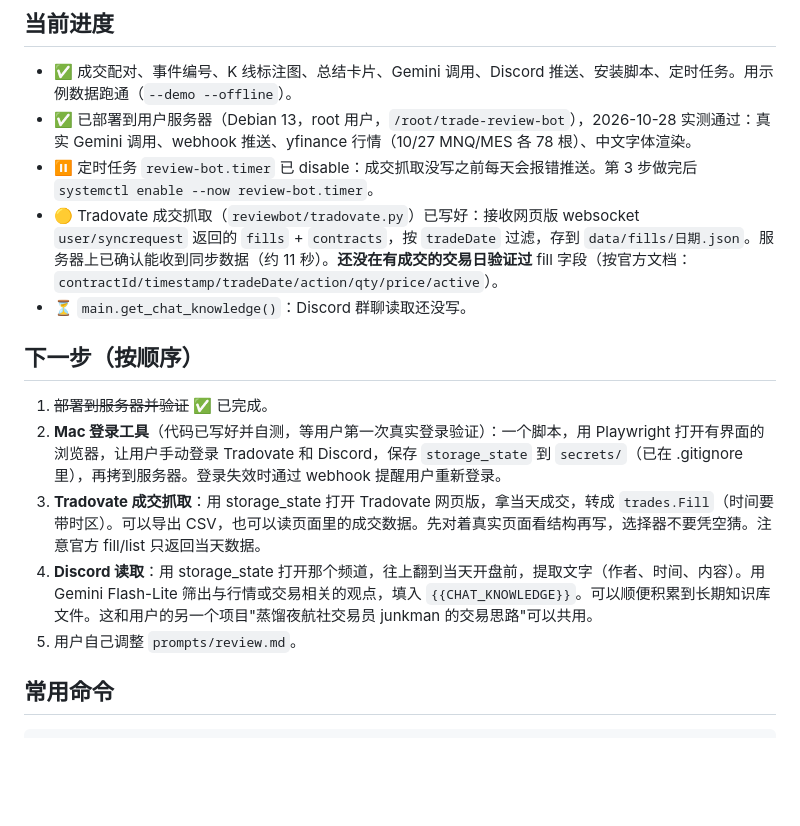
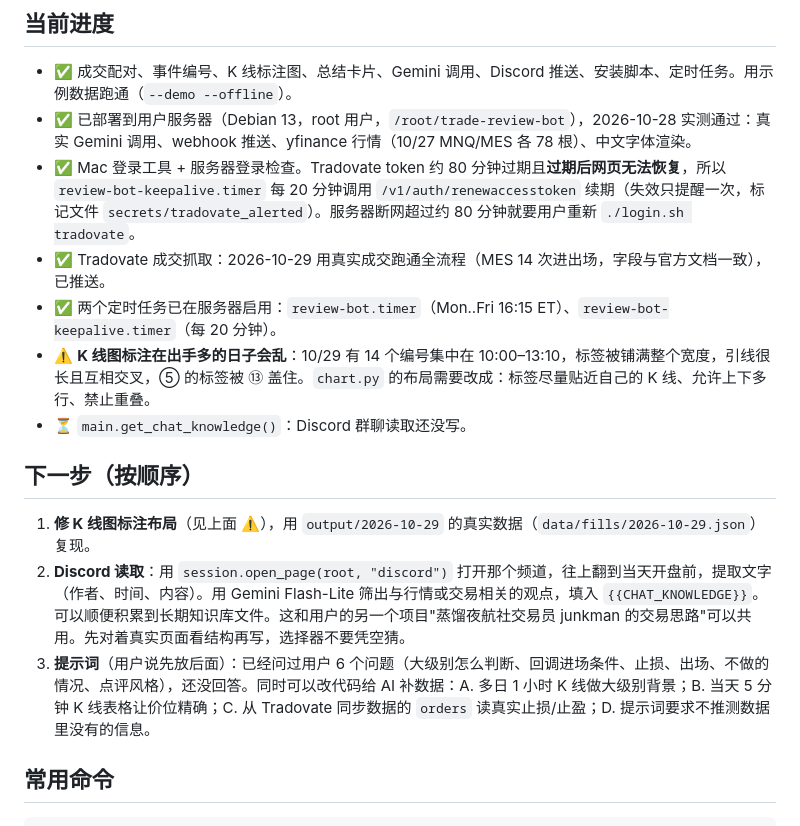
Before and after one commit to cyc090120-max/trade-review-bot, a Markdown page: CLAUDE.md, the part around the change. Rendered like a GitHub page; blank space fills up the shorter version.

Commit message:
CLAUDE.md: fills verified on a real day, timers on, chart layout issue next
Co-Authored-By: Claude Opus 5.5 <noreply@anthropic.com>

````diff
--- a/CLAUDE.md
+++ b/CLAUDE.md
@@ -53,16 +53,16 @@
 ## 当前进度
 - ✅ 成交配对、事件编号、K 线标注图、总结卡片、Gemini 调用、Discord 推送、安装脚本、定时任务。用示例数据跑通（`--demo --offline`）。
 - ✅ 已部署到用户服务器（Debian 13，root 用户，`/root/trade-review-bot`），2026-10-28 实测通过：真实 Gemini 调用、webhook 推送、yfinance 行情（10/27 MNQ/MES 各 78 根）、中文字体渲染。
-- ⏸ 定时任务 `review-bot.timer` 已 disable：成交抓取没写之前每天会报错推送。第 3 步做完后 `systemctl enable --now review-bot.timer`。
-- 🟡 Tradovate 成交抓取（`reviewbot/tradovate.py`）已写好：接收网页版 websocket `user/syncrequest` 返回的 `fills` + `contracts`，按 `tradeDate` 过滤，存到 `data/fills/日期.json`。服务器上已确认能收到同步数据（约 11 秒）。**还没在有成交的交易日验证过** fill 字段（按官方文档：`contractId/timestamp/tradeDate/action/qty/price/active`）。
+- ✅ Mac 登录工具 + 服务器登录检查。Tradovate token 约 80 分钟过期且**过期后网页无法恢复**，所以 `review-bot-keepalive.timer` 每 20 分钟调用 `/v1/auth/renewaccesstoken` 续期（失效只提醒一次，标记文件 `secrets/tradovate_alerted`）。服务器断网超过约 80 分钟就要用户重新 `./login.sh tradovate`。
+- ✅ Tradovate 成交抓取：2026-10-29 用真实成交跑通全流程（MES 14 次进出场，字段与官方文档一致），已推送。
+- ✅ 两个定时任务已在服务器启用：`review-bot.timer`（Mon..Fri 16:15 ET）、`review-bot-keepalive.timer`（每 20 分钟）。
+- ⚠️ **K 线图标注在出手多的日子会乱**：10/29 有 14 个编号集中在 10:00–13:10，标签被铺满整个宽度，引线很长且互相交叉，⑤ 的标签被 ⑬ 盖住。`chart.py` 的布局需要改成：标签尽量贴近自己的 K 线、允许上下多行、禁止重叠。
 - ⏳ `main.get_chat_knowledge()`：Discord 群聊读取还没写。
 
 ## 下一步（按顺序）
-1. ~~部署到服务器并验证~~ ✅ 已完成。
-2. **Mac 登录工具**（代码已写好并自测，等用户第一次真实登录验证）：一个脚本，用 Playwright 打开有界面的浏览器，让用户手动登录 Tradovate 和 Discord，保存 `storage_state` 到 `secrets/`（已在 .gitignore 里），再拷到服务器。登录失效时通过 webhook 提醒用户重新登录。
-3. **Tradovate 成交抓取**：用 storage_state 打开 Tradovate 网页版，拿当天成交，转成 `trades.Fill`（时间要带时区）。可以导出 CSV，也可以读页面里的成交数据。先对着真实页面看结构再写，选择器不要凭空猜。注意官方 fill/list 只返回当天数据。
-4. **Discord 读取**：用 storage_state 打开那个频道，往上翻到当天开盘前，提取文字（作者、时间、内容）。用 Gemini Flash-Lite 筛出与行情或交易相关的观点，填入 `{{CHAT_KNOWLEDGE}}`。可以顺便积累到长期知识库文件。这和用户的另一个项目"蒸馏夜航社交易员 junkman 的交易思路"可以共用。
-5. 用户自己调整 `prompts/review.md`。
+1. **修 K 线图标注布局**（见上面 ⚠️），用 `output/2026-10-29` 的真实数据（`data/fills/2026-10-29.json`）复现。
+2. **Discord 读取**：用 `session.open_page(root, "discord")` 打开那个频道，往上翻到当天开盘前，提取文字（作者、时间、内容）。用 Gemini Flash-Lite 筛出与行情或交易相关的观点，填入 `{{CHAT_KNOWLEDGE}}`。可以顺便积累到长期知识库文件。这和用户的另一个项目"蒸馏夜航社交易员 junkman 的交易思路"可以共用。先对着真实页面看结构再写，选择器不要凭空猜。
+3. **提示词**（用户说先放后面）：已经问过用户 6 个问题（大级别怎么判断、回调进场条件、止损、出场、不做的情况、点评风格），还没回答。同时可以改代码给 AI 补数据：A. 多日 1 小时 K 线做大级别背景；B. 当天 5 分钟 K 线表格让价位精确；C. 从 Tradovate 同步数据的 `orders` 读真实止损/止盈；D. 提示词要求不推测数据里没有的信息。
 
 ## 常用命令
 ```bash
````
